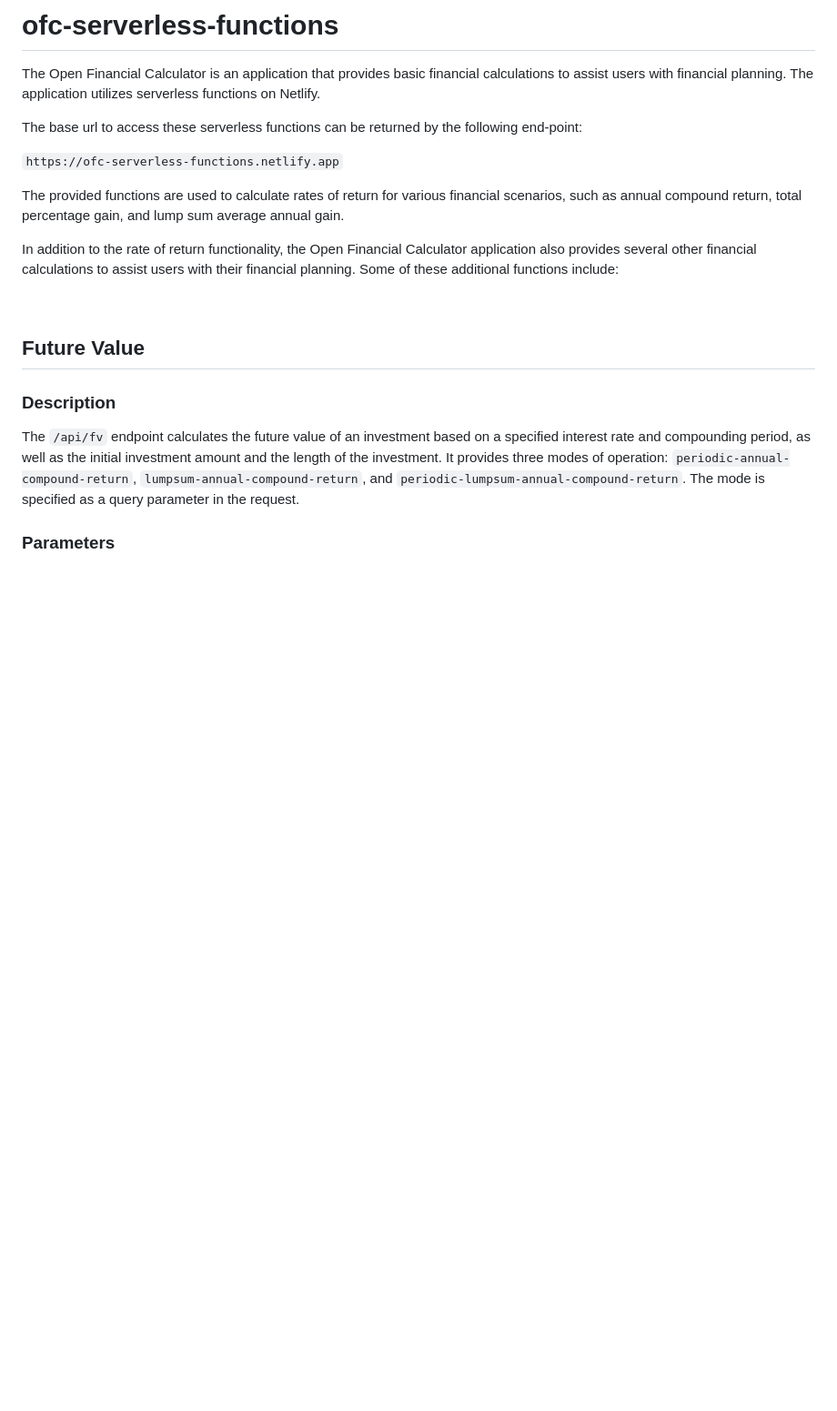
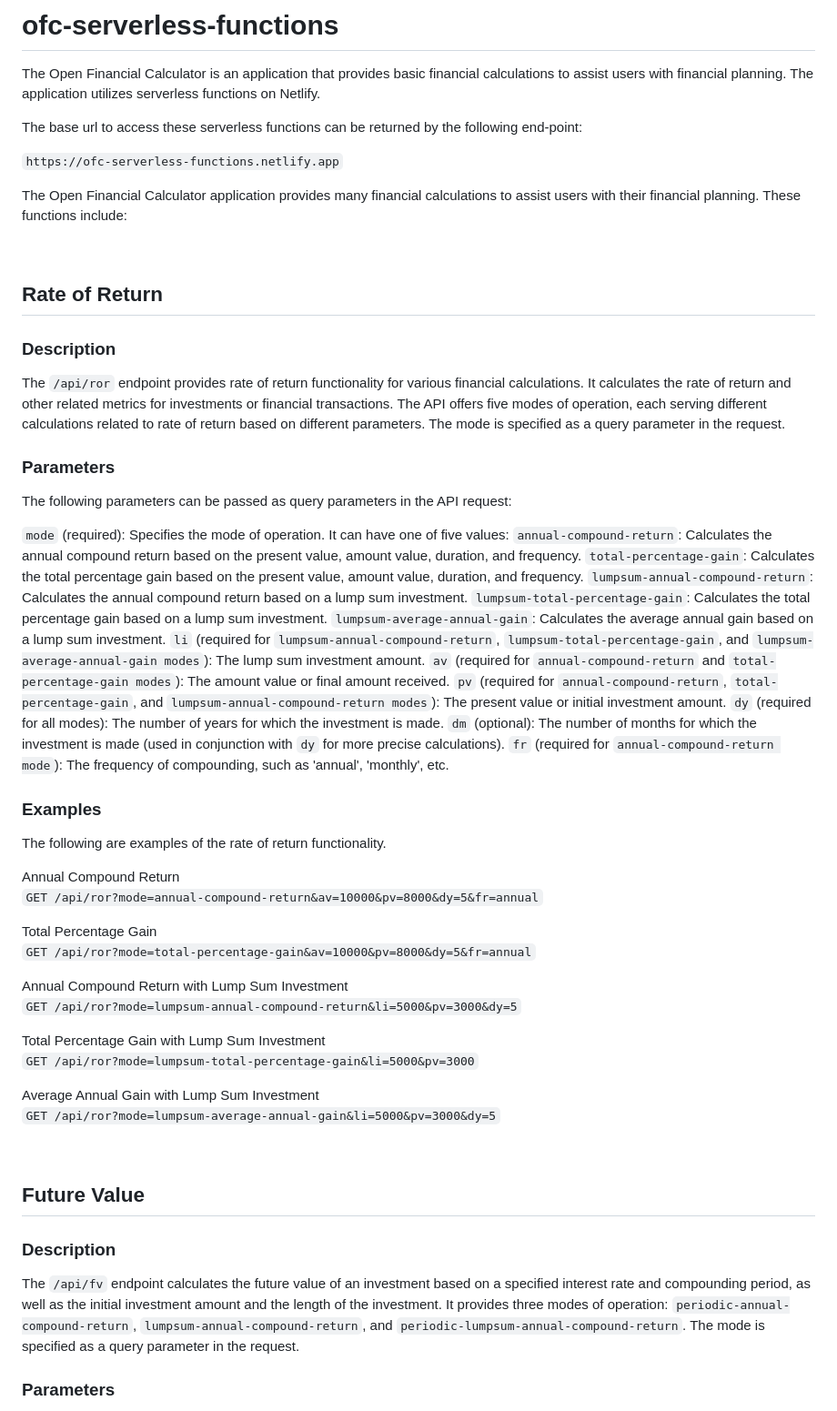
Before and after one commit to dxdez/eol-ofc-functions, a Markdown page: README.md, the part around the change printed below. Shown: that part at 91% size. GitHub-like rendering; blank space fills up the shorter version.

```diff
--- a/README.md
+++ b/README.md
@@ -6,10 +6,47 @@ The base url to access these serverless functions can be returned by the followi
 
 `https://ofc-serverless-functions.netlify.app`
 
-The provided functions are used to calculate rates of return for various financial scenarios, such as annual compound return, total percentage gain, and lump sum average annual gain.
+The Open Financial Calculator application provides many financial calculations to assist users with their financial planning. These functions include:
 
-In addition to the rate of return functionality, the Open Financial Calculator application also provides several other financial calculations to assist users with their financial planning. Some of these additional functions include:
+&nbsp;
+## Rate of Return
 
+### Description
+The `/api/ror` endpoint provides rate of return functionality for various financial calculations. It calculates the rate of return and other related metrics for investments or financial transactions. The API offers five modes of operation, each serving different calculations related to rate of return based on different parameters. The mode is specified as a query parameter in the request.
+
+### Parameters
+The following parameters can be passed as query parameters in the API request:
+
+`mode` (required): Specifies the mode of operation. It can have one of five values:
+    `annual-compound-return`: Calculates the annual compound return based on the present value, amount value, duration, and frequency.
+    `total-percentage-gain`: Calculates the total percentage gain based on the present value, amount value, duration, and frequency.
+    `lumpsum-annual-compound-return`: Calculates the annual compound return based on a lump sum investment.
+    `lumpsum-total-percentage-gain`: Calculates the total percentage gain based on a lump sum investment.
+    `lumpsum-average-annual-gain`: Calculates the average annual gain based on a lump sum investment.
+`li` (required for `lumpsum-annual-compound-return`, `lumpsum-total-percentage-gain`, and `lumpsum-average-annual-gain modes`): The lump sum investment amount.
+`av` (required for `annual-compound-return` and `total-percentage-gain modes`): The amount value or final amount received.
+`pv` (required for `annual-compound-return`, `total-percentage-gain`, and `lumpsum-annual-compound-return modes`): The present value or initial investment amount.
+`dy` (required for all modes): The number of years for which the investment is made.
+`dm` (optional): The number of months for which the investment is made (used in conjunction with `dy` for more precise calculations).
+`fr` (required for `annual-compound-return mode`): The frequency of compounding, such as 'annual', 'monthly', etc.
+
+### Examples
+The following are examples of the rate of return functionality.
+
+Annual Compound Return<br/>
+`GET /api/ror?mode=annual-compound-return&av=10000&pv=8000&dy=5&fr=annual`
+
+Total Percentage Gain<br/>
+`GET /api/ror?mode=total-percentage-gain&av=10000&pv=8000&dy=5&fr=annual`
+
+Annual Compound Return with Lump Sum Investment<br/>
+`GET /api/ror?mode=lumpsum-annual-compound-return&li=5000&pv=3000&dy=5`
+
+Total Percentage Gain with Lump Sum Investment<br/>
+`GET /api/ror?mode=lumpsum-total-percentage-gain&li=5000&pv=3000`
+
+Average Annual Gain with Lump Sum Investment<br/>
+`GET /api/ror?mode=lumpsum-average-annual-gain&li=5000&pv=3000&dy=5`
 
 &nbsp;
 ## Future Value
```
Also changed, not shown: other parts of README.md (+0 -8 lines).
